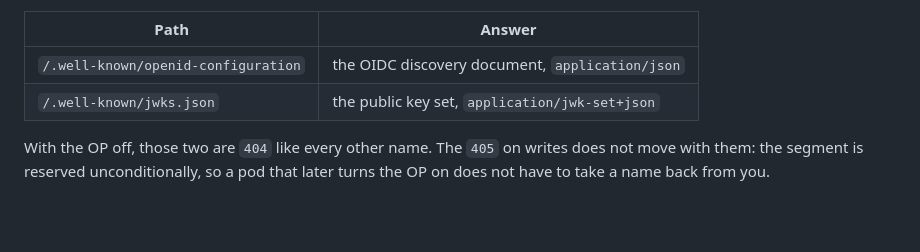
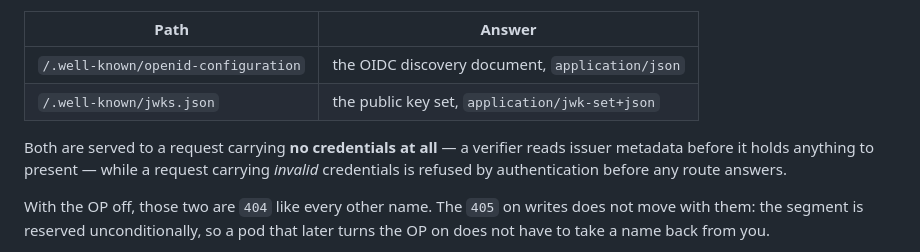
Before and after one commit to tophcodes/quadpod, a Markdown page: docs/uri-space.md, the part around the change. GitHub-like rendering; blank space fills up the shorter version.

```diff
--- a/docs/uri-space.md
+++ b/docs/uri-space.md
@@ -138,6 +138,10 @@ host. It is the second reserved segment, and unlike `/.aux/` nothing inside it i
 | `/.well-known/openid-configuration` | the OIDC discovery document, `application/json` |
 | `/.well-known/jwks.json` | the public key set, `application/jwk-set+json` |
 
+Both are served to a request carrying **no credentials at all** — a verifier reads issuer
+metadata before it holds anything to present — while a request carrying *invalid* credentials
+is refused by authentication before any route answers.
+
 With the OP off, those two are `404` like every other name. The `405` on writes does not
 move with them: the segment is reserved unconditionally, so a pod that later turns the OP on
 does not have to take a name back from you.
```
Also changed, not shown: docs/deployment.md (+31 -2 lines).
